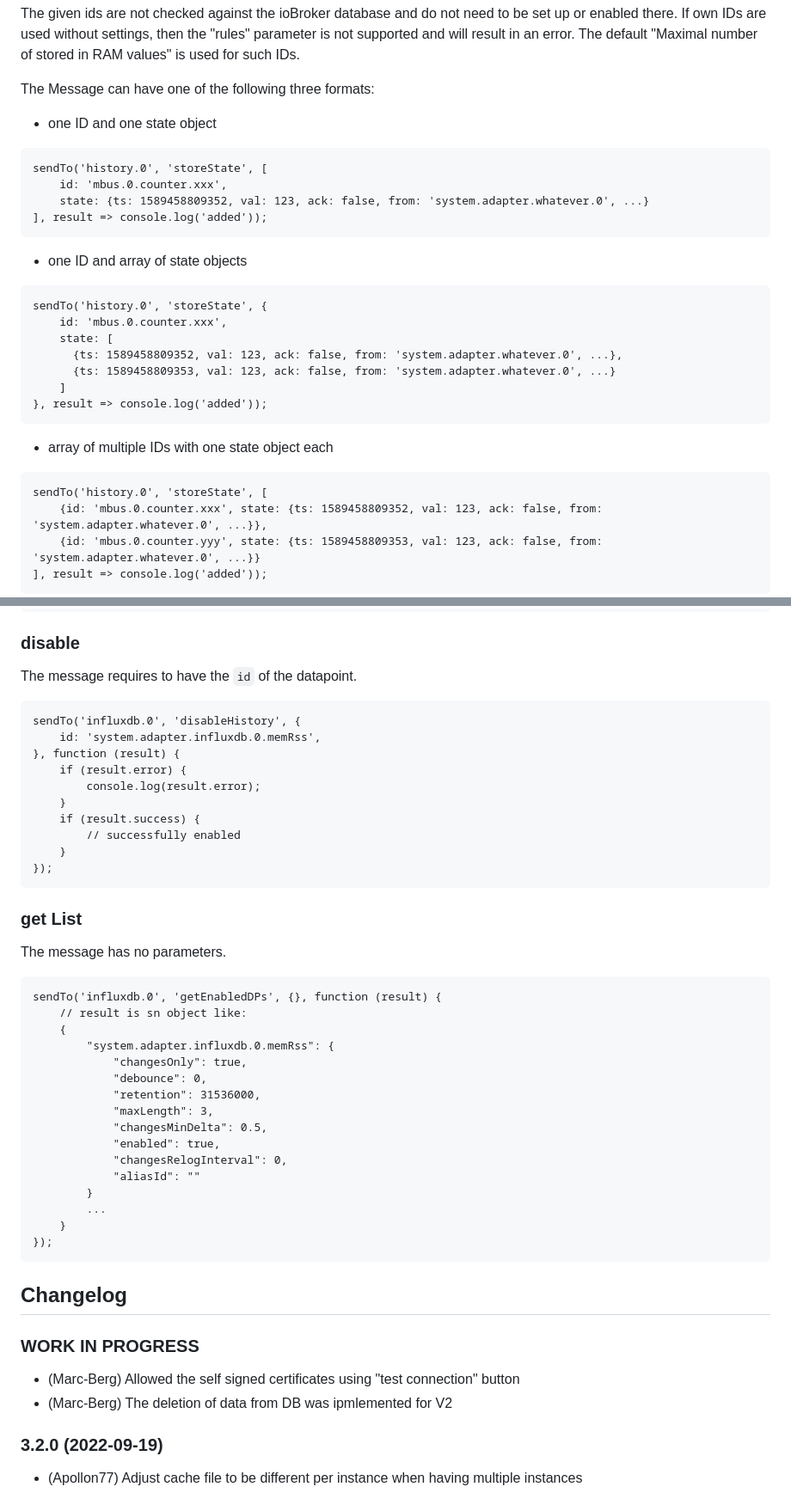
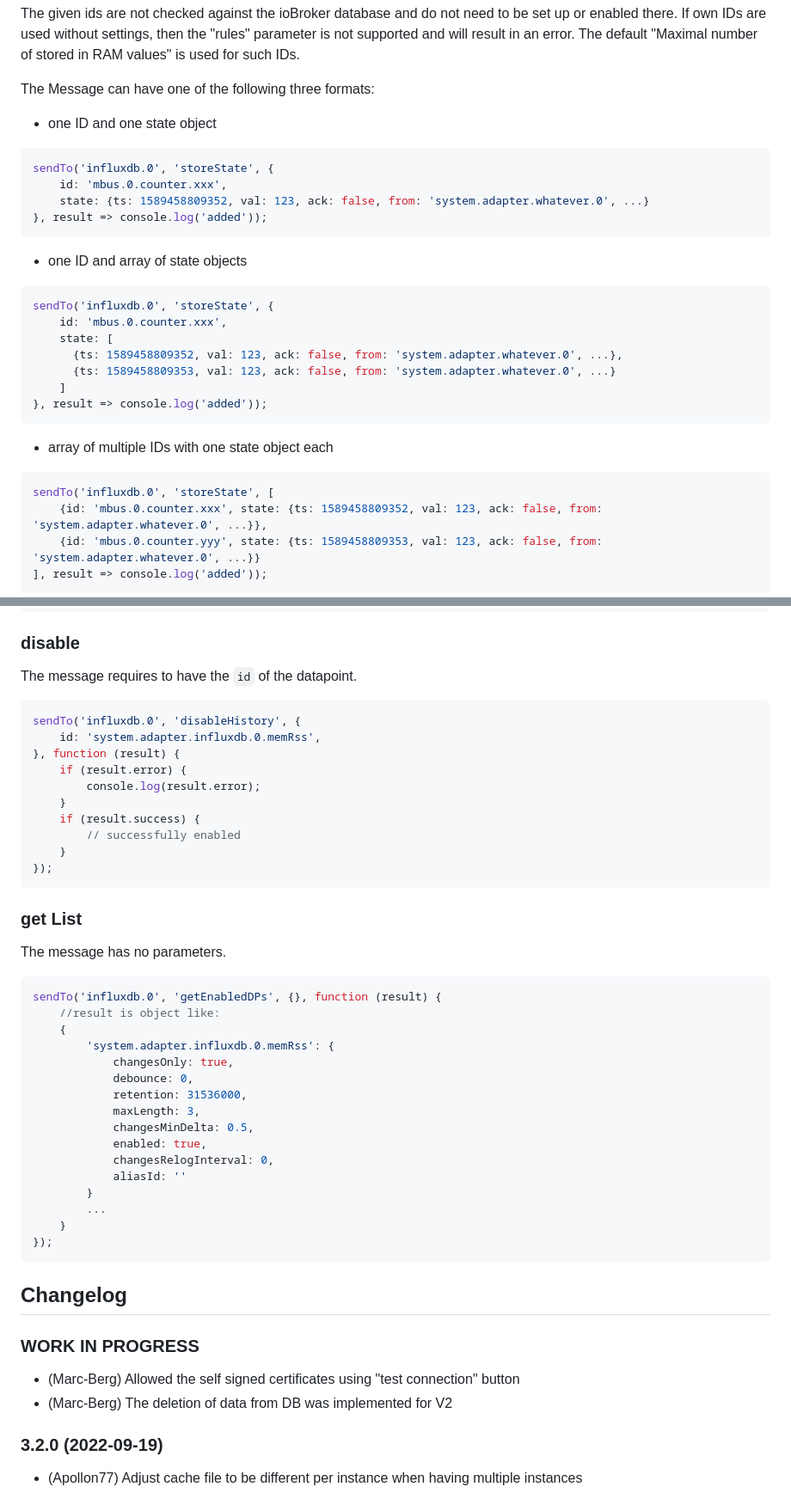
Before and after one commit to ioBroker/ioBroker.influxdb, a Markdown page: README.md, 2 parts joined by grey strips. Shown at 86% size. GitHub-like rendering.

Commit message:
Update README.md
klein0r's changes restored (PR334)
change InfluxDB2 install instruction to V2.2 (it's the only one with packet manager)

````diff
--- a/README.md
+++ b/README.md
@@ -296,17 +295,17 @@ The given ids are not checked against the ioBroker database and do not need to b
 The Message can have one of the following three formats:
 * one ID and one state object
 
-```
-sendTo('history.0', 'storeState', [
+```javascript
+sendTo('influxdb.0', 'storeState', {
     id: 'mbus.0.counter.xxx',
     state: {ts: 1589458809352, val: 123, ack: false, from: 'system.adapter.whatever.0', ...}
-], result => console.log('added'));
+}, result => console.log('added'));
 ```
 
 * one ID and array of state objects
 
-```
-sendTo('history.0', 'storeState', {
+```javascript
+sendTo('influxdb.0', 'storeState', {
     id: 'mbus.0.counter.xxx',
     state: [
       {ts: 1589458809352, val: 123, ack: false, from: 'system.adapter.whatever.0', ...},
@@ -317,8 +316,8 @@ sendTo('history.0', 'storeState', {
 
 * array of multiple IDs with one state object each
 
-```
-sendTo('history.0', 'storeState', [
+```javascript
+sendTo('influxdb.0', 'storeState', [
     {id: 'mbus.0.counter.xxx', state: {ts: 1589458809352, val: 123, ack: false, from: 'system.adapter.whatever.0', ...}},
     {id: 'mbus.0.counter.yyy', state: {ts: 1589458809353, val: 123, ack: false, from: 'system.adapter.whatever.0', ...}}
 ], result => console.log('added'));
@@ -411,7 +410,7 @@ sendTo('influxdb.0', 'enableHistory', {
 ### disable
 The message requires to have the `id` of the datapoint.
 
-```
+```javascript
 sendTo('influxdb.0', 'disableHistory', {
     id: 'system.adapter.influxdb.0.memRss',
 }, function (result) {
@@ -427,19 +426,19 @@ sendTo('influxdb.0', 'disableHistory', {
 ### get List
 The message has no parameters.
 
-```
+```javascript
 sendTo('influxdb.0', 'getEnabledDPs', {}, function (result) {
-    // result is sn object like:
+    //result is object like:
     {
-        "system.adapter.influxdb.0.memRss": {
-            "changesOnly": true,
-            "debounce": 0,
-            "retention": 31536000,
-            "maxLength": 3,
-            "changesMinDelta": 0.5,
-            "enabled": true,
-            "changesRelogInterval": 0,
-            "aliasId": ""
+        'system.adapter.influxdb.0.memRss': {
+            changesOnly: true,
+            debounce: 0,
+            retention: 31536000,
+            maxLength: 3,
+            changesMinDelta: 0.5,
+            enabled: true,
+            changesRelogInterval: 0,
+            aliasId: ''
         }
         ...
     }
@@ -454,7 +453,7 @@ sendTo('influxdb.0', 'getEnabledDPs', {}, function (result) {
 ## Changelog
 ### **WORK IN PROGRESS**
 * (Marc-Berg) Allowed the self signed certificates using "test connection" button
-* (Marc-Berg) The deletion of data from DB was ipmlemented for V2
+* (Marc-Berg) The deletion of data from DB was implemented for V2
 
 ### 3.2.0 (2022-09-19)
 * (Apollon77) Adjust cache file to be different per instance when having multiple instances
````
Also changed, not shown: other parts of README.md (+13 -14 lines).
